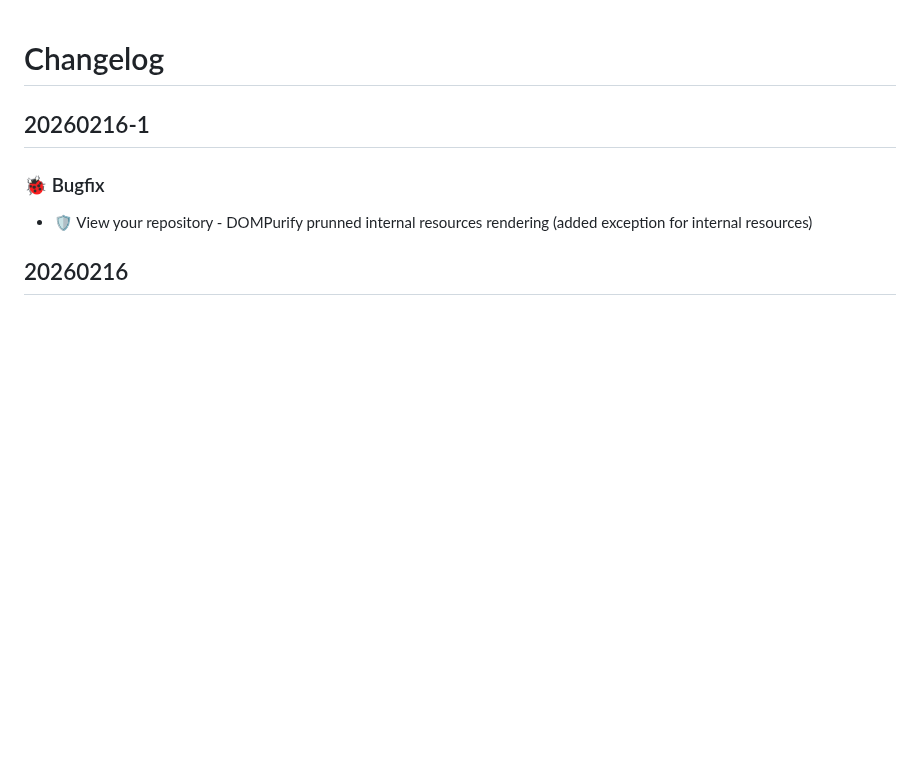
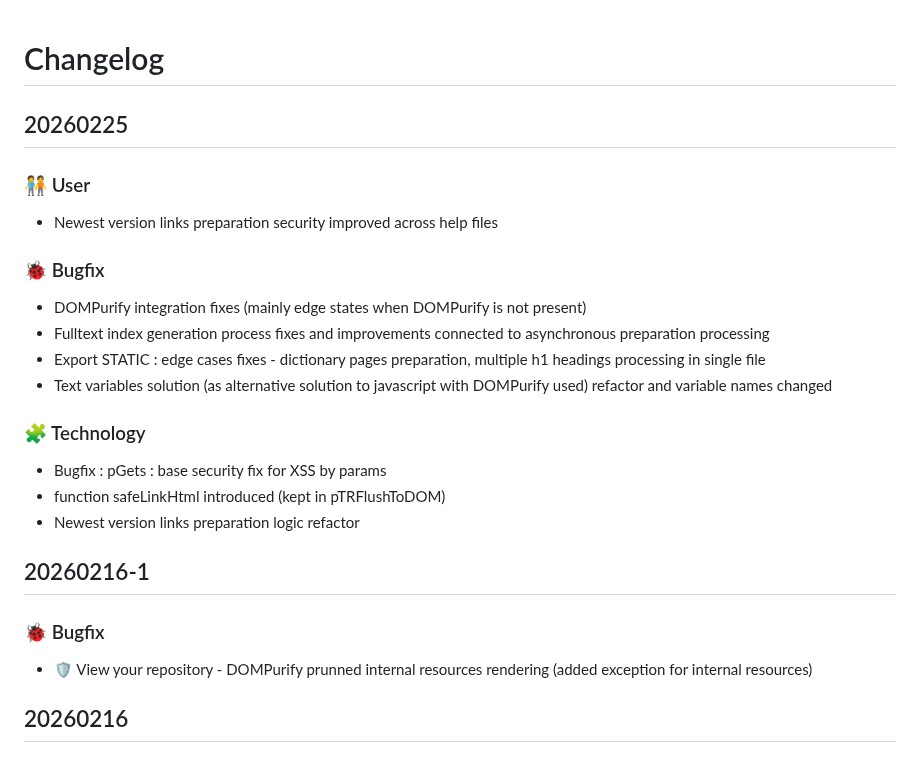
Before and after one commit to HelpViewer/HelpViewer, a Markdown page: CHANGELOG.md, the part around the change. Drawn GitHub-style; blank space fills up the shorter version.

Commit message:
Publishing info added [pub]

```diff
--- a/CHANGELOG.md
+++ b/CHANGELOG.md
@@ -1,4 +1,20 @@
 # Changelog
+
+## 20260225
+
+### 🧑‍🤝‍🧑 User
+- Newest version links preparation security improved across help files
+
+### 🐞 Bugfix
+- DOMPurify integration fixes (mainly edge states when DOMPurify is not present)
+- Fulltext index generation process fixes and improvements connected to asynchronous preparation processing
+- Export STATIC : edge cases fixes - dictionary pages preparation, multiple h1 headings processing in single file
+- Text variables solution (as alternative solution to javascript with DOMPurify used) refactor and variable names changed
+
+### 🧩 Technology
+- Bugfix : pGets : base security fix for XSS by params
+- function safeLinkHtml introduced (kept in pTRFlushToDOM)
+- Newest version links preparation logic refactor
 
 ## 20260216-1
 
```
